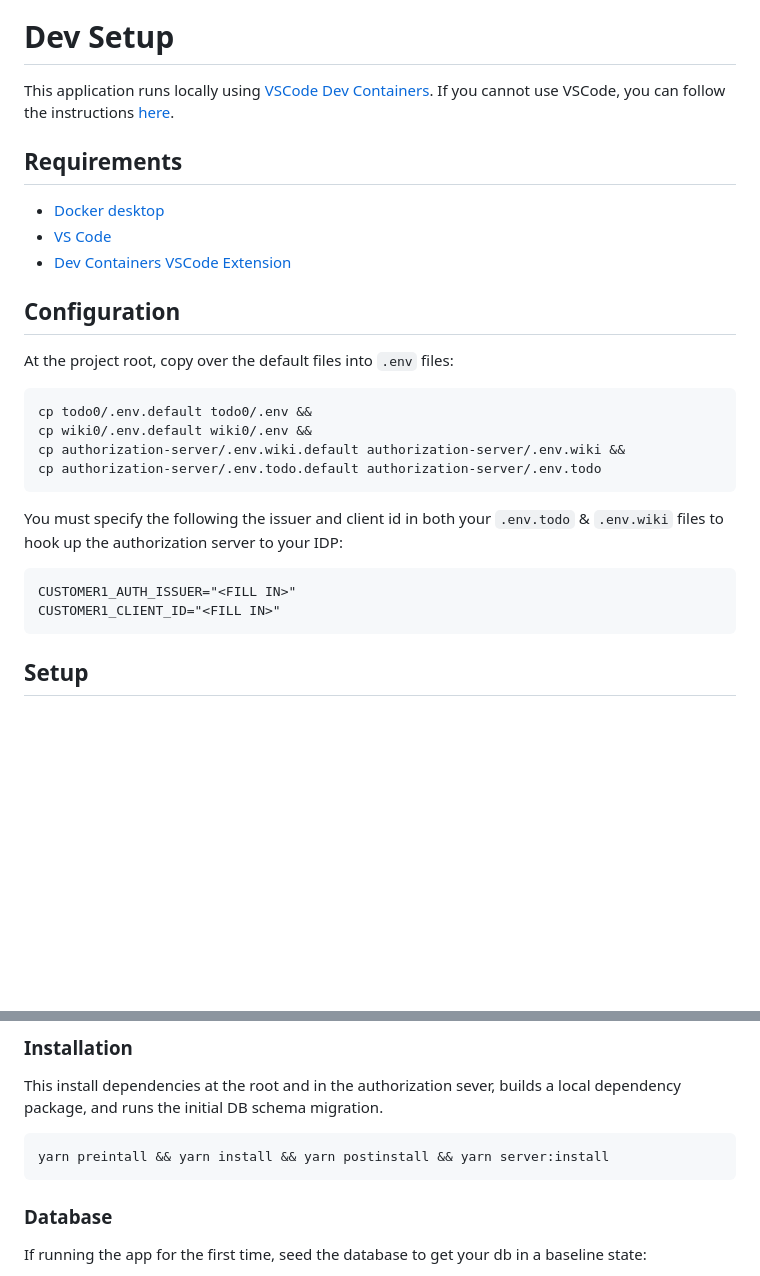
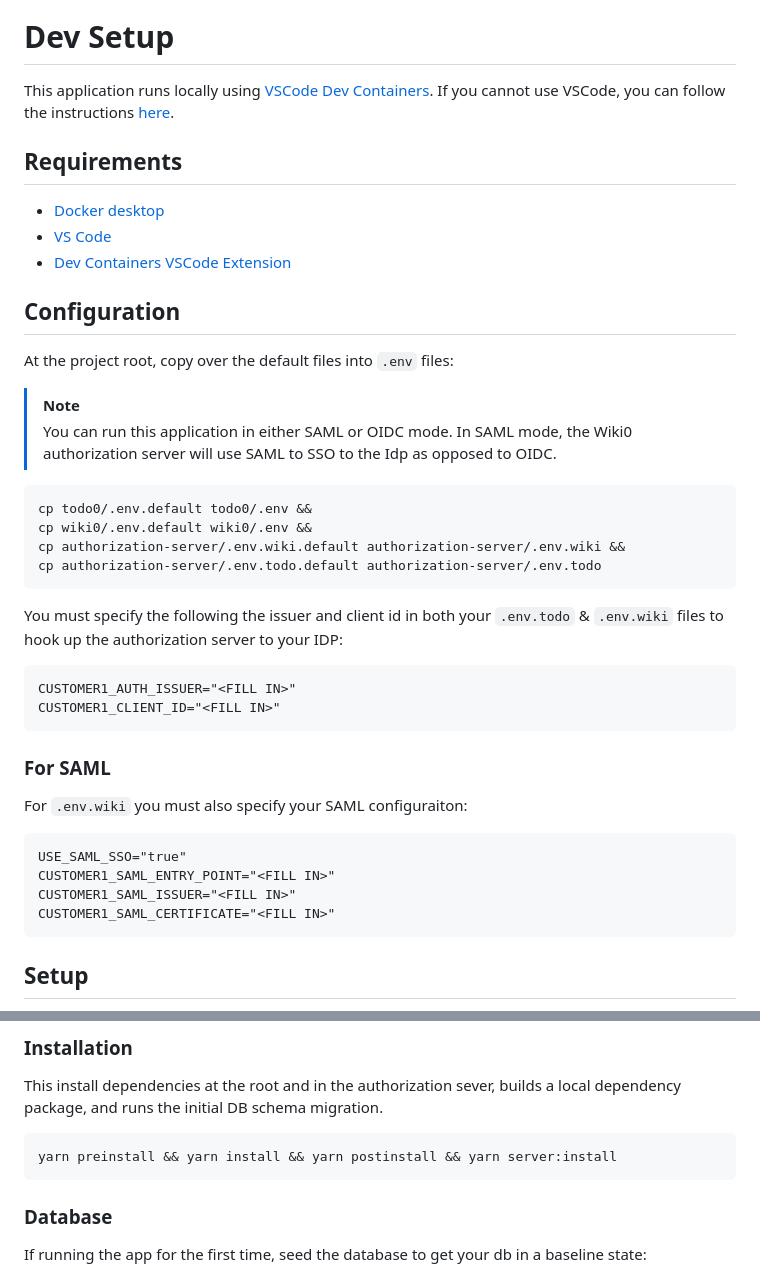
Before and after one commit to oktadev/id-assertion-authz-node-example, a Markdown page: README.md, 2 parts joined by grey strips. Rendered like a GitHub page; folded sections open; blank space fills up the shorter version.

Commit message:
Add readme for saml

````diff
--- a/README.md
+++ b/README.md
@@ -41,6 +41,9 @@ This application runs locally using [VSCode Dev Containers](https://code.visuals
 ## Configuration
 
 At the project root, copy over the default files into `.env` files:
+
+> [!NOTE]
+> You can run this application in either SAML or OIDC mode. In SAML mode, the Wiki0 authorization server will use SAML to SSO to the Idp as opposed to OIDC.
 
 ```
 cp todo0/.env.default todo0/.env &&
@@ -54,6 +57,16 @@ You must specify the following the issuer and client id in both your `.env.todo`
 ```
 CUSTOMER1_AUTH_ISSUER="<FILL IN>"
 CUSTOMER1_CLIENT_ID="<FILL IN>"
+```
+
+### For SAML
+For `.env.wiki` you must also specify your SAML configuraiton:
+
+```
+USE_SAML_SSO="true"
+CUSTOMER1_SAML_ENTRY_POINT="<FILL IN>"
+CUSTOMER1_SAML_ISSUER="<FILL IN>"
+CUSTOMER1_SAML_CERTIFICATE="<FILL IN>"
 ```
 
 ## Setup
@@ -147,7 +160,7 @@ Follow the section [Configuration](#Configuration)
 This install dependencies at the root and in the authorization sever, builds a local dependency package, and runs the initial DB schema migration.
 
 ```
-yarn preintall && yarn install && yarn postinstall && yarn server:install
+yarn preinstall && yarn install && yarn postinstall && yarn server:install
 ```
 
 ### Database
````
Also changed, not shown: other parts of README.md (+1 -1 lines).
